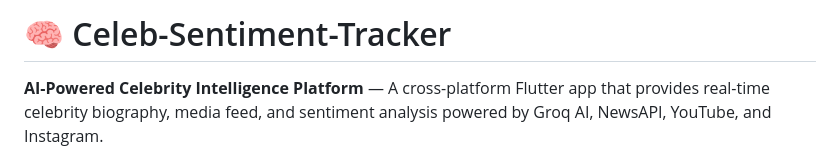
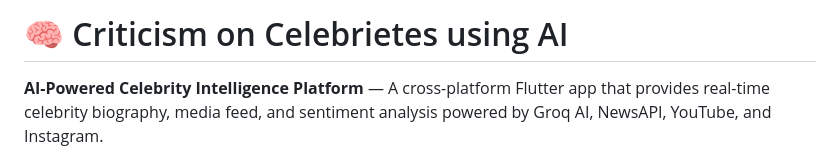
Before and after one commit to kurraGrushnesh/Criticism-on-Celebrietes-using-AI, a Markdown page: README.md, the part around the change. Rendered like a GitHub page.

Commit message:
Update project title and description in README

```diff
--- a/README.md
+++ b/README.md
@@ -1,4 +1,4 @@
-# 🧠 Celeb-Sentiment-Tracker
+# 🧠 Criticism on Celebrietes using AI
 
 **AI-Powered Celebrity Intelligence Platform** — A cross-platform Flutter app that provides real-time celebrity biography, media feed, and sentiment analysis powered by Groq AI, NewsAPI, YouTube, and Instagram.
 
```
